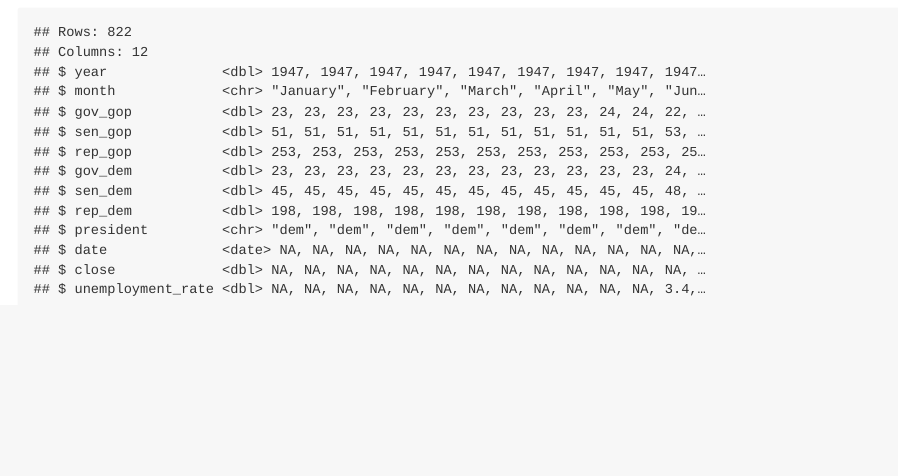
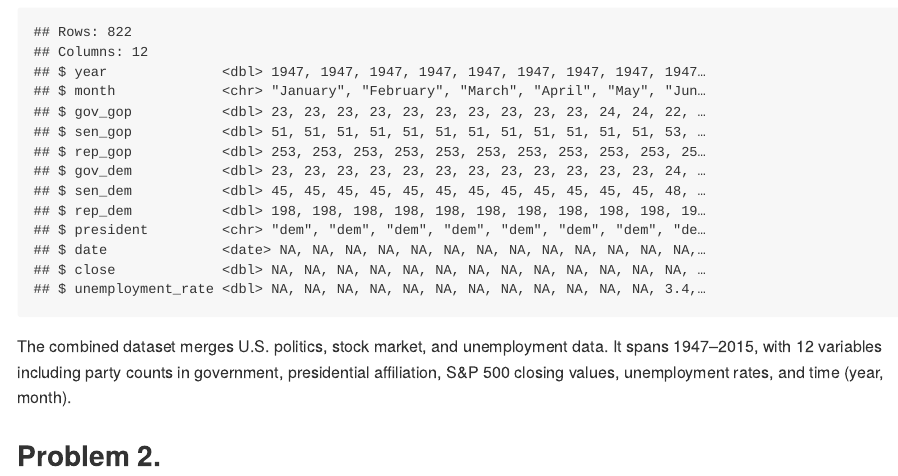
Before and after one commit to karolinabwiesiolek/p8105_hw2_kw3041, an R Markdown document (p8105_hw2_kw3041.Rmd): the page in a window 1100 px wide, from 4300 px down. The pictures show the output file p8105_hw2_kw3041.md that the author committed with the source, drawn offline in the style of GitHub.

Commit message:
final answer to problem 1.

````diff
--- a/p8105_hw2_kw3041.Rmd
+++ b/p8105_hw2_kw3041.Rmd
@@ -115,3 +115,7 @@ combined_df = pols_month_clean %>%
 
 glimpse(combined_df)
 ```
+
+The combined dataset merges U.S. politics, stock market, and unemployment data. It spans 1947–2015, with 12 variables including party counts in government, presidential affiliation, S&P 500 closing values, unemployment rates, and time (year, month).
+
+## Problem 2.
````
Also changed, not shown: p8105_hw2_kw3041.md.
